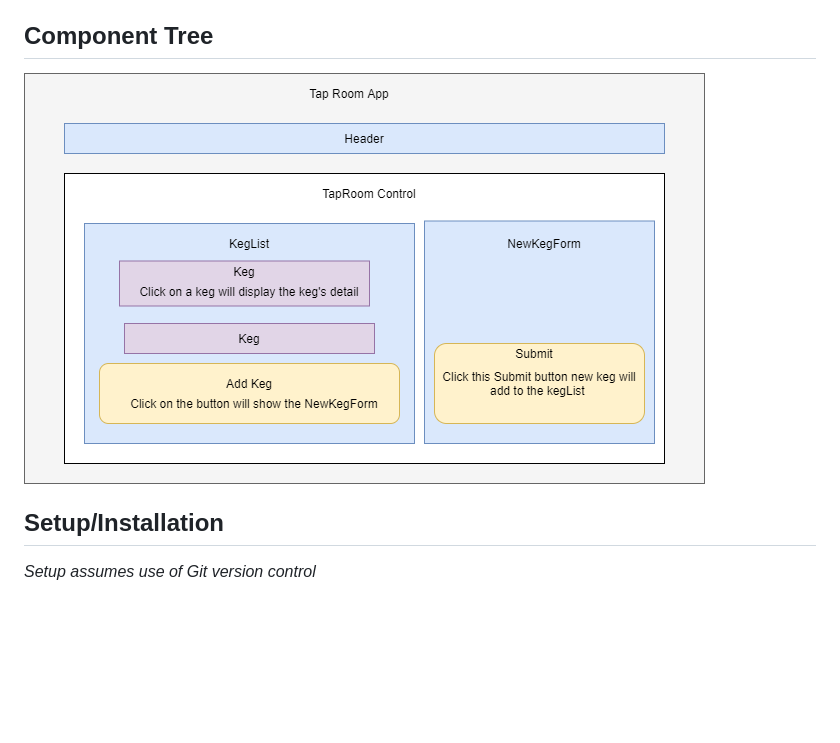
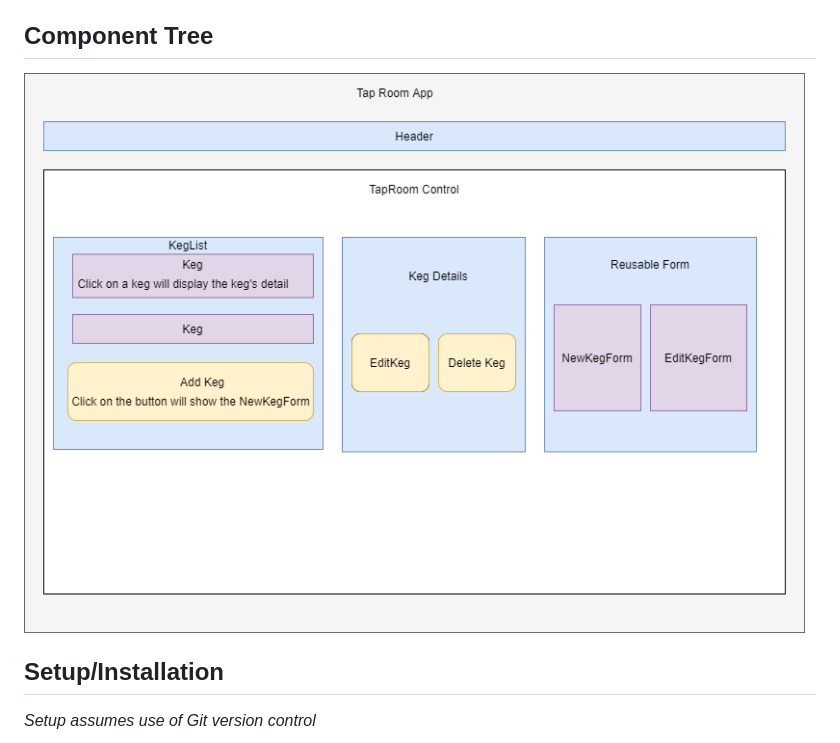
Before and after one commit to nitundatta8/redux-tap-room, a Markdown page: README.md, the part around the change. Rendered like a GitHub page; pictures changed too: public/tapRoom.png (added); blank space fills up the shorter version.

Commit message:
update component tree diagram to the readme

```diff
--- a/README.md
+++ b/README.md
@@ -6,7 +6,7 @@ _July 02, 2020_
 _This app allows a user to add kegs to the keg list and see the master list. A user can also "sell a pint" and reduce the quantity of a keg._
 
 ## Component Tree
-![Diagram](./public/tapRoom1.png)
+![Diagram](./public/tapRoom.png)
 
 ## Setup/Installation
 _Setup assumes use of Git version control_
```
